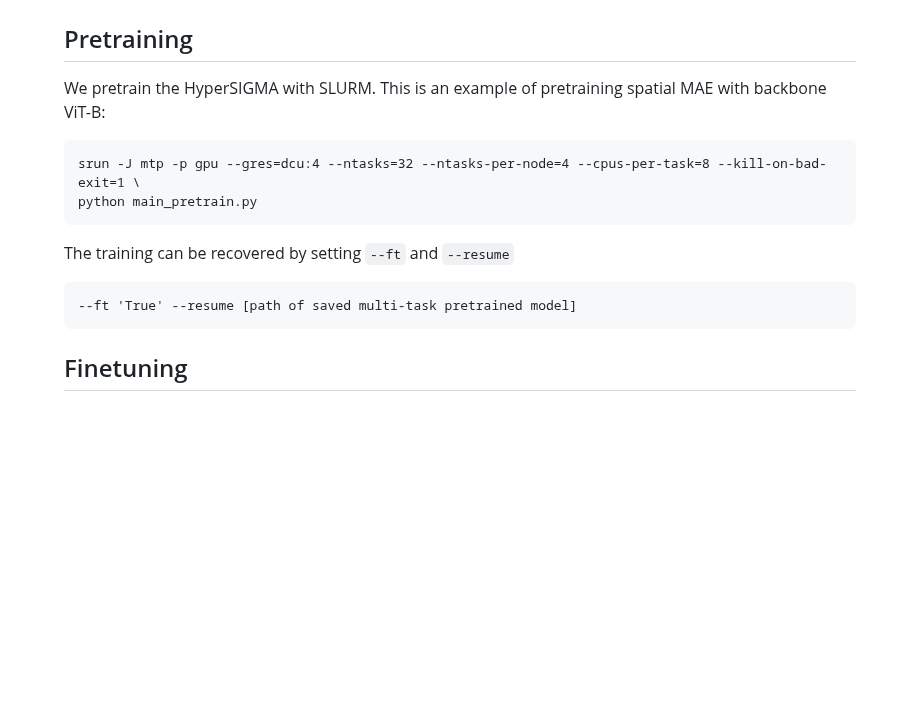
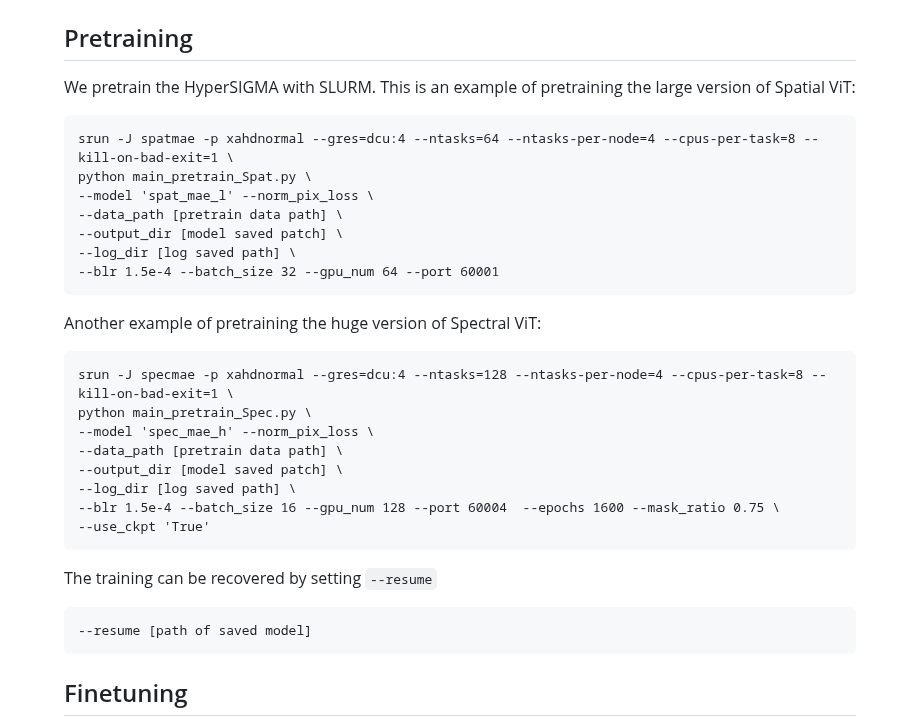
Before and after one commit to WHU-Sigma/HyperSIGMA, a Markdown page: README.md, the part around the change. Drawn GitHub-style; blank space fills up the shorter version.

````diff
--- a/README.md
+++ b/README.md
@@ -98,15 +98,35 @@ To train the foundational model, we collected hyperspectral remote sensing image
 
 ## Pretraining
 
-We pretrain the HyperSIGMA with SLURM. This is an example of pretraining spatial MAE with backbone ViT-B:
+We pretrain the HyperSIGMA with SLURM. This is an example of pretraining the large version of Spatial ViT:
 
 ```
-srun -J mtp -p gpu --gres=dcu:4 --ntasks=32 --ntasks-per-node=4 --cpus-per-task=8 --kill-on-bad-exit=1 \
-python main_pretrain.py
+srun -J spatmae -p xahdnormal --gres=dcu:4 --ntasks=64 --ntasks-per-node=4 --cpus-per-task=8 --kill-on-bad-exit=1 \
+python main_pretrain_Spat.py \
+--model 'spat_mae_l' --norm_pix_loss \
+--data_path [pretrain data path] \
+--output_dir [model saved patch] \
+--log_dir [log saved path] \
+--blr 1.5e-4 --batch_size 32 --gpu_num 64 --port 60001
 ```
-The training can be recovered by setting `--ft` and `--resume`
+
+Another example of pretraining the huge version of Spectral ViT:
+
 ```
---ft 'True' --resume [path of saved multi-task pretrained model]
+srun -J specmae -p xahdnormal --gres=dcu:4 --ntasks=128 --ntasks-per-node=4 --cpus-per-task=8 --kill-on-bad-exit=1 \
+python main_pretrain_Spec.py \
+--model 'spec_mae_h' --norm_pix_loss \
+--data_path [pretrain data path] \
+--output_dir [model saved patch] \
+--log_dir [log saved path] \
+--blr 1.5e-4 --batch_size 16 --gpu_num 128 --port 60004  --epochs 1600 --mask_ratio 0.75 \
+--use_ckpt 'True'
+```
+
+The training can be recovered by setting `--resume`
+
+```
+--resume [path of saved model]
 ```
 
 ## Finetuning
````
